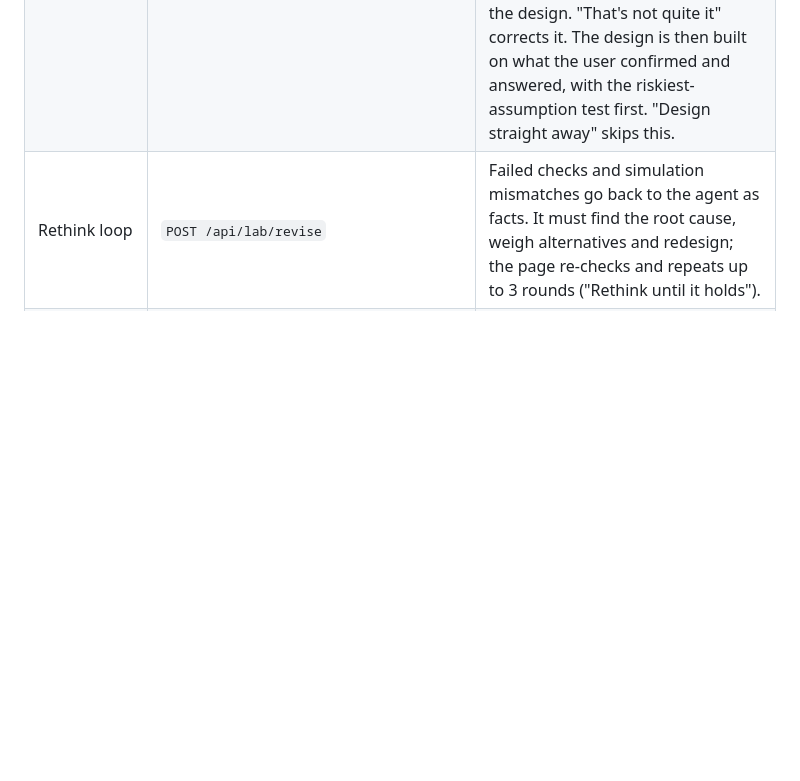
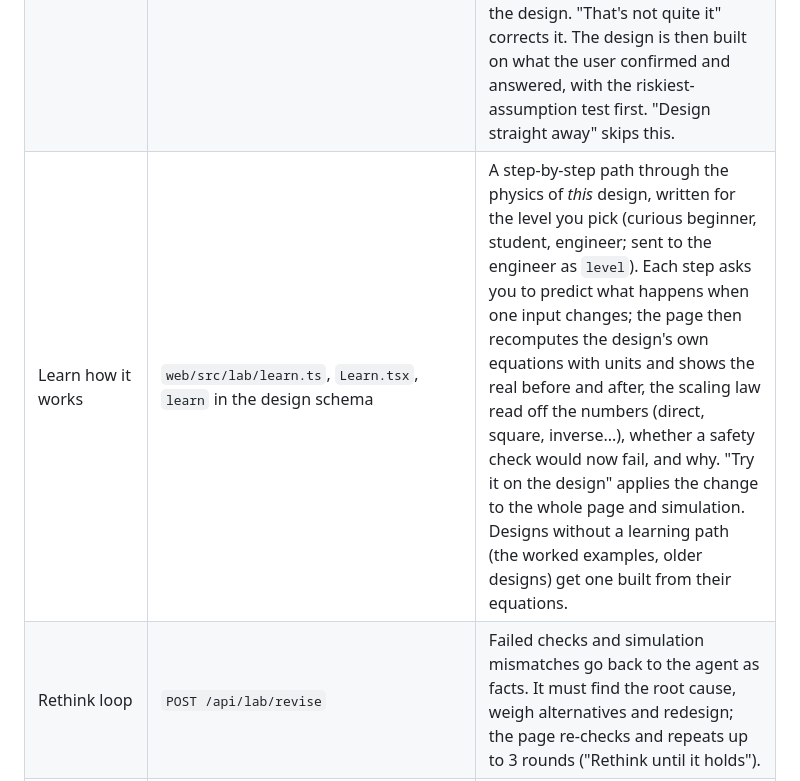
Before and after one commit to amarasuchitra/repairmind-x, a Markdown page: README.md, the part around the change. GitHub-like rendering; blank space fills up the shorter version.

```diff
--- a/README.md
+++ b/README.md
@@ -160,6 +160,7 @@ Beyond repair: bring an idea, get an engineering breakdown that is checked, simu
 | Units and maths engine | `web/src/lab/units.ts`, `expr.ts`, `analysis.ts` | The model never grades its own arithmetic. Every equation is recomputed in the page with dimensional analysis (adding metres to seconds, or calling joules newtons, is an error), in dependency order. Margins of safety are MS = allowable / (applied × FS) − 1. FMEA RPNs and trade-study totals are recomputed too. Edit any input and everything downstream updates. |
 | Physics sandbox | `web/src/lab/physics.ts`, `SimView.tsx` | Rapier (WebAssembly rigid-body physics, loaded only on this page). Boxes, spheres and cylinders joined by fixed, revolute (with torque-limited motors), spring and prismatic joints. Probes compare the simulation against the equations that predict them, so the hand calculation and the simulation check each other. |
 | Think first | `agent/repairmind/lab/understand.py`, `POST /api/lab/understand`, `web/src/lab/ThinkFirst.tsx` | Before any design, the engineer restates the idea and the real goal, separates facts from guesses (you said, photo, typical, guess), checks feasibility with back-of-the-envelope numbers shown with units, names the riskiest assumption with the cheapest test that could prove it wrong, offers 2-3 genuinely different concepts, and asks only the questions that would change the design. "That's not quite it" corrects it. The design is then built on what the user confirmed and answered, with the riskiest-assumption test first. "Design straight away" skips this. |
+| Learn how it works | `web/src/lab/learn.ts`, `Learn.tsx`, `learn` in the design schema | A step-by-step path through the physics of *this* design, written for the level you pick (curious beginner, student, engineer; sent to the engineer as `level`). Each step asks you to predict what happens when one input changes; the page then recomputes the design's own equations with units and shows the real before and after, the scaling law read off the numbers (direct, square, inverse...), whether a safety check would now fail, and why. "Try it on the design" applies the change to the whole page and simulation. Designs without a learning path (the worked examples, older designs) get one built from their equations. |
 | Rethink loop | `POST /api/lab/revise` | Failed checks and simulation mismatches go back to the agent as facts. It must find the root cause, weigh alternatives and redesign; the page re-checks and repeats up to 3 rounds ("Rethink until it holds"). |
 | Voice and attachments | `web/src/lab/inputs.tsx`, `agent/repairmind/lab/attachments.py`, `POST /api/lab/attachments`, `POST /api/lab/transcribe` | Describe an idea by speaking (the browser's own dictation in Chrome, Edge and Safari; elsewhere a recording transcribed by Gemini) and by attaching anything: photos and sketches (the engineer looks at them), PDFs, Word, PowerPoint, spreadsheets, CSV and text (read as text), CAD measured by software (STL/OBJ bounding box, volume, area and watertightness; STEP units, part names and extents; DXF extents, layers and notes), audio (transcribed) and video (frames captured in the browser; speech and motion described by Gemini when `GOOGLE_API_KEY` is set). Each file is read on arrival so you see what the engineer will get. Only the processed result is kept, for 7 days. Attachments also work on "Redesign a broken part" and travel with the brief to the lab. |
 | Lessons memory | `sessions/lab/lessons.jsonl` (`RMX_LAB_DIR`) | Each review round ends with general lessons, which are added to every later design prompt. This is how it improves over time without retraining a model. |
```
Also changed, not shown: docs/screenshots/lab-learn.png (added), 13 other files.
